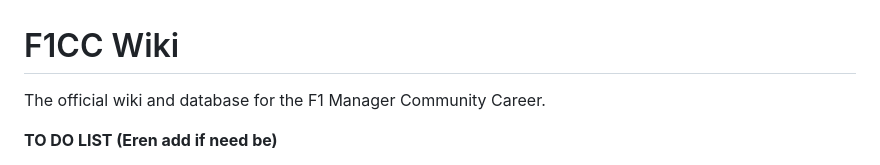
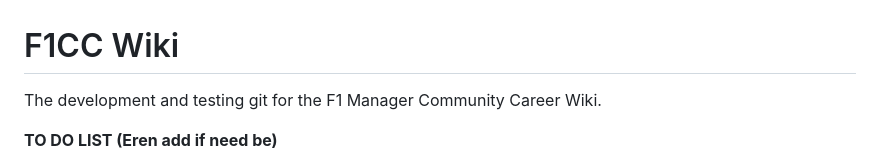
Before and after one commit to jrfoster09/f1cc.github.io, a Markdown page: README.md, the part around the change. Drawn GitHub-style.

Commit message:
Update README to reflect project focus change

```diff
--- a/README.md
+++ b/README.md
@@ -1,6 +1,6 @@
 # F1CC Wiki
 
-The official wiki and database for the F1 Manager Community Career.
+The development and testing git for the F1 Manager Community Career Wiki.
 
 **TO DO LIST (Eren add if need be)**
 - Fix Records no Emoji bug
```
